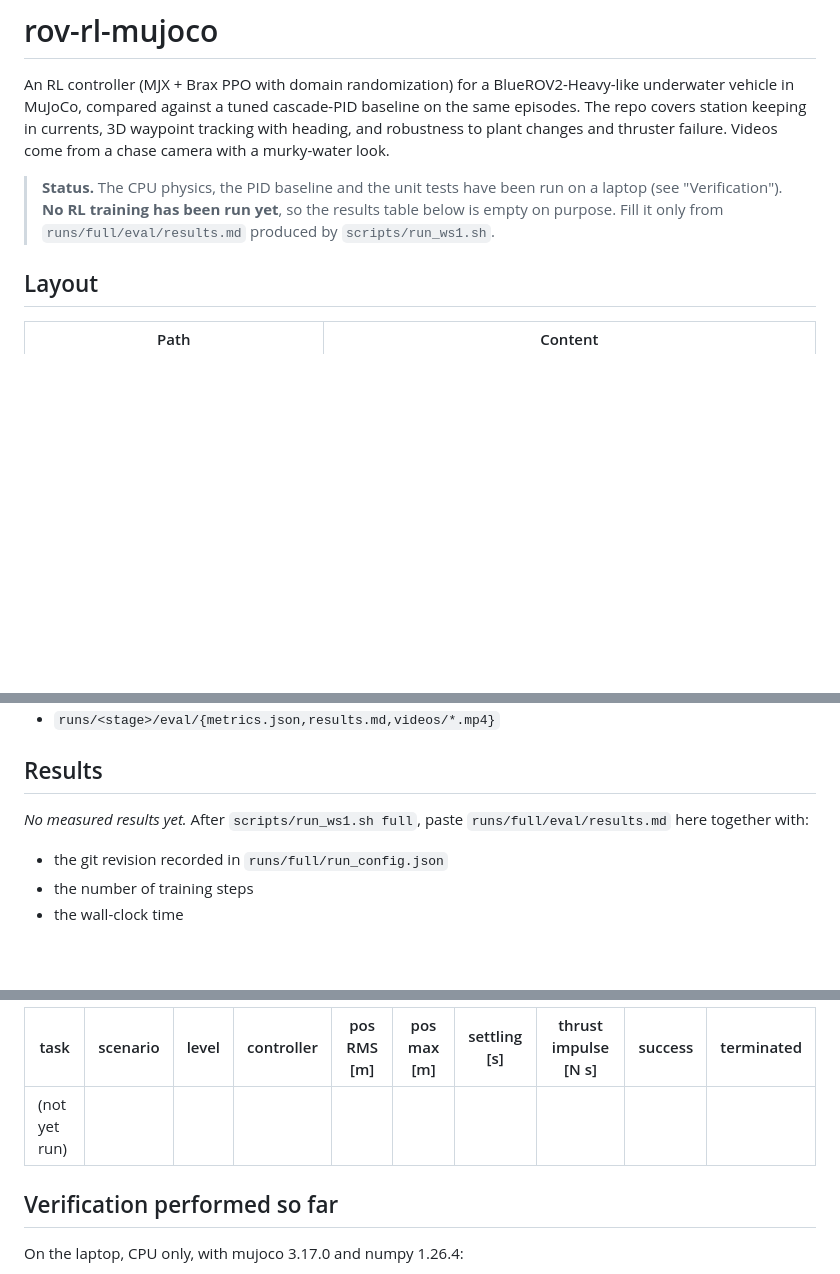
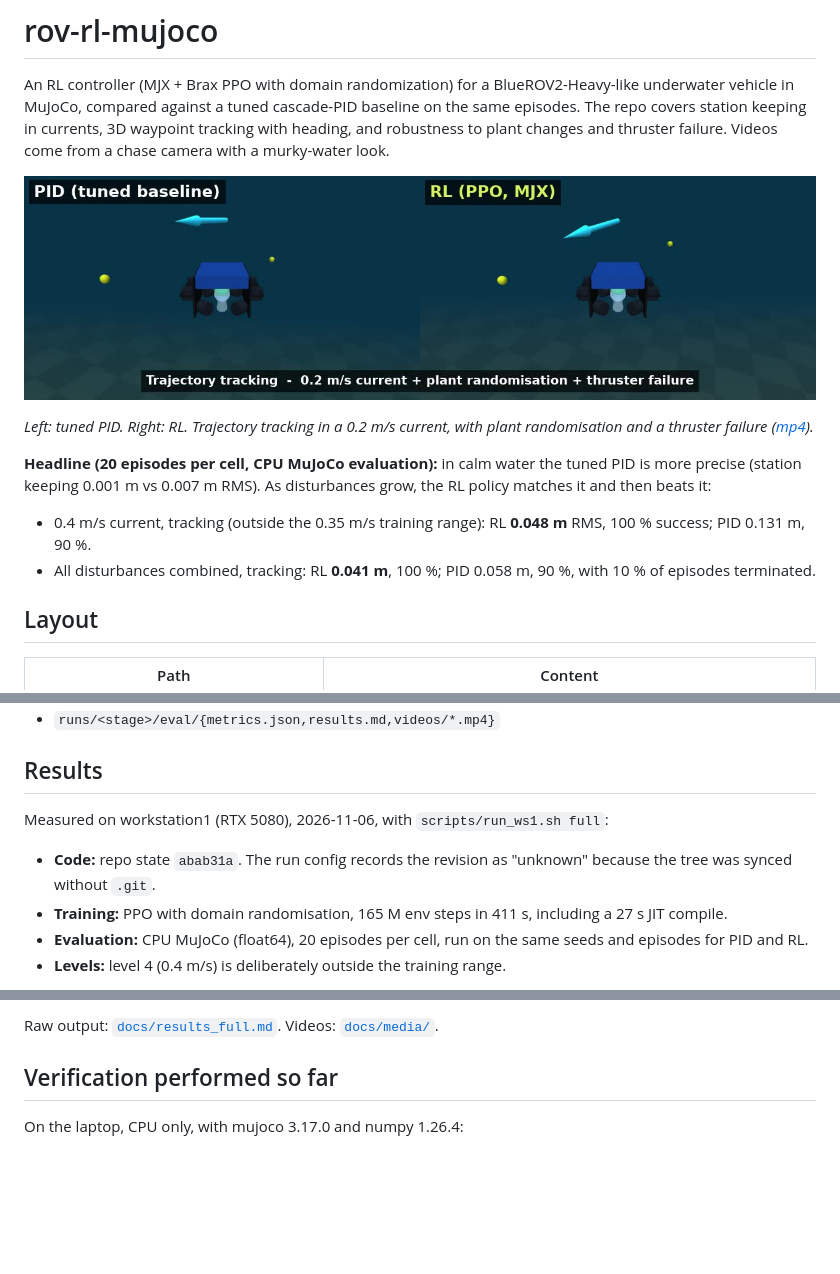
Before and after one commit to Blackcipher101/rov-rl-mujoco, a Markdown page: README.md, 3 parts joined by grey strips. GitHub-like rendering; pictures changed too: docs/media/rov_pid_vs_rl_poster.jpg (added); blank space fills up the shorter version.

Commit message:
Full run results: RL vs PID table + videos
Co-Authored-By: Claude Opus 5.5 <noreply@anthropic.com>
Claude-Session: https://claude.ai/code/session_01AQB6kAvrxKfj1CnsxcqpGr

```diff
--- a/README.md
+++ b/README.md
@@ -6,10 +6,15 @@ episodes. The repo covers station keeping in currents, 3D waypoint tracking with
 and robustness to plant changes and thruster failure. Videos come from a chase camera
 with a murky-water look.
 
-> **Status.** The CPU physics, the PID baseline and the unit tests have been run on a
-> laptop (see "Verification"). **No RL training has been run yet**, so the results table
-> below is empty on purpose. Fill it only from `runs/full/eval/results.md` produced by
-> `scripts/run_ws1.sh`.
+[![PID vs RL under current, plant randomisation and thruster failure](docs/media/rov_pid_vs_rl_poster.jpg)](docs/media/rov_pid_vs_rl_combined.mp4)
+
+*Left: tuned PID. Right: RL. Trajectory tracking in a 0.2 m/s current, with plant randomisation and a thruster failure
+([mp4](docs/media/rov_pid_vs_rl_combined.mp4)).*
+
+**Headline (20 episodes per cell, CPU MuJoCo evaluation):** in calm water the tuned PID is more precise
+(station keeping 0.001 m vs 0.007 m RMS). As disturbances grow, the RL policy matches it and then beats it:
+- 0.4 m/s current, tracking (outside the 0.35 m/s training range): RL **0.048 m** RMS, 100 % success; PID 0.131 m, 90 %.
+- All disturbances combined, tracking: RL **0.041 m**, 100 %; PID 0.058 m, 90 %, with 10 % of episodes terminated.
 
 ## Layout
 
@@ -197,9 +202,9 @@ Outputs:
 
 ## Results
 
-*No measured results yet.* After `scripts/run_ws1.sh full`, paste
-`runs/full/eval/results.md` here together with:
-* the git revision recorded in `runs/full/run_config.json`
-* the number of training steps
-* the wall-clock time
+Measured on workstation1 (RTX 5080), 2026-11-06, with `scripts/run_ws1.sh full`:
+- **Code:** repo state `abab31a`. The run config records the revision as "unknown" because the tree was synced without `.git`.
+- **Training:** PPO with domain randomisation, 165 M env steps in 411 s, including a 27 s JIT compile.
+- **Evaluation:** CPU MuJoCo (float64), 20 episodes per cell, run on the same seeds and episodes for PID and RL.
+- **Levels:** level 4 (0.4 m/s) is deliberately outside the training range.
 
@@ -207,7 +245,5 @@ Do not enter numbers that were not produced by that pipeline.
 
-| task | scenario | level | controller | pos RMS [m] | pos max [m] | settling [s] | thrust impulse [N s] | success | terminated |
-|---|---|---|---|---|---|---|---|---|---|
-| (not yet run) | | | | | | | | | |
+Raw output: [`docs/results_full.md`](docs/results_full.md). Videos: [`docs/media/`](docs/media/).
 
 ## Verification performed so far
 
```
Also changed, not shown: other parts of README.md (+34 -1 lines), docs/results_full.md (added, +34 -0 lines).
